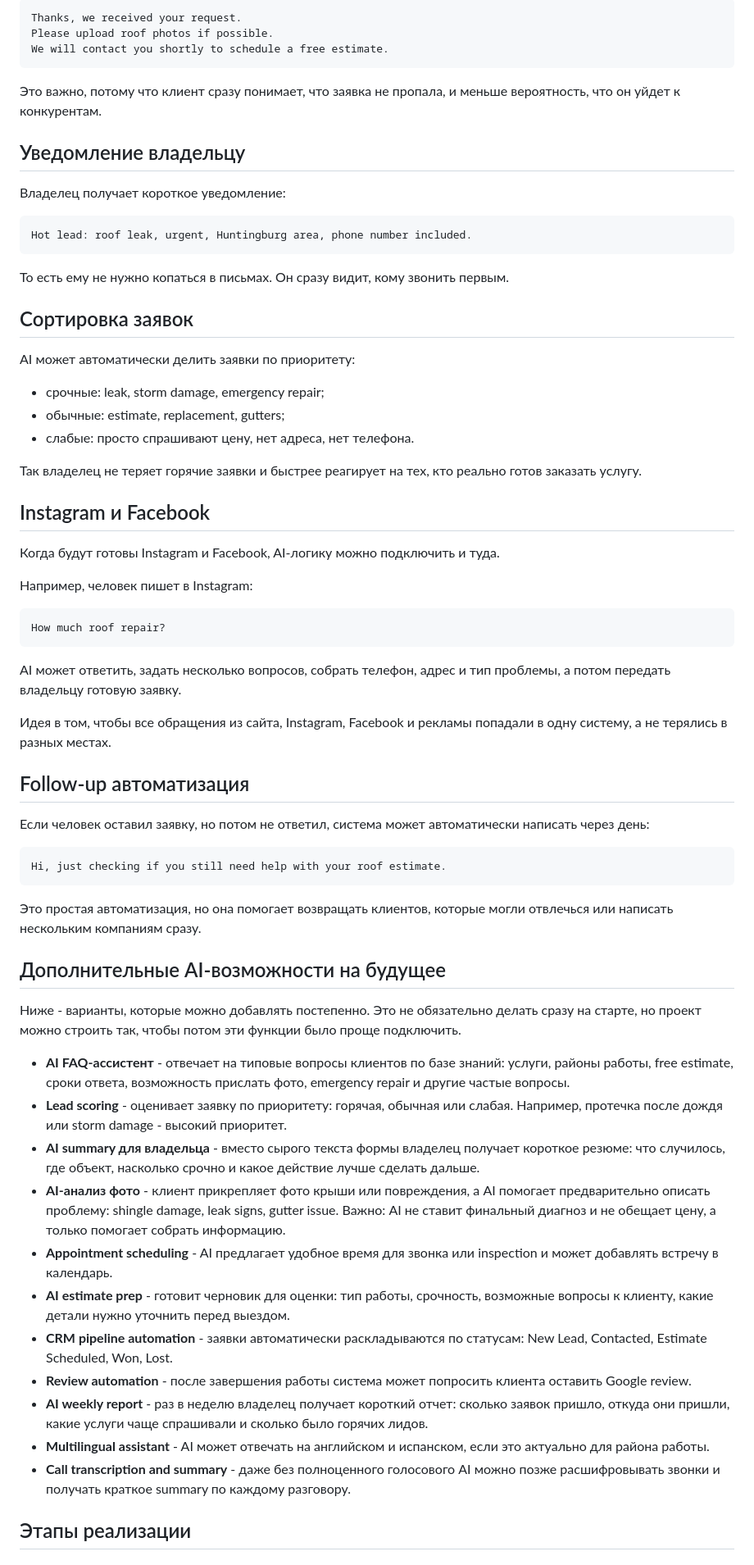
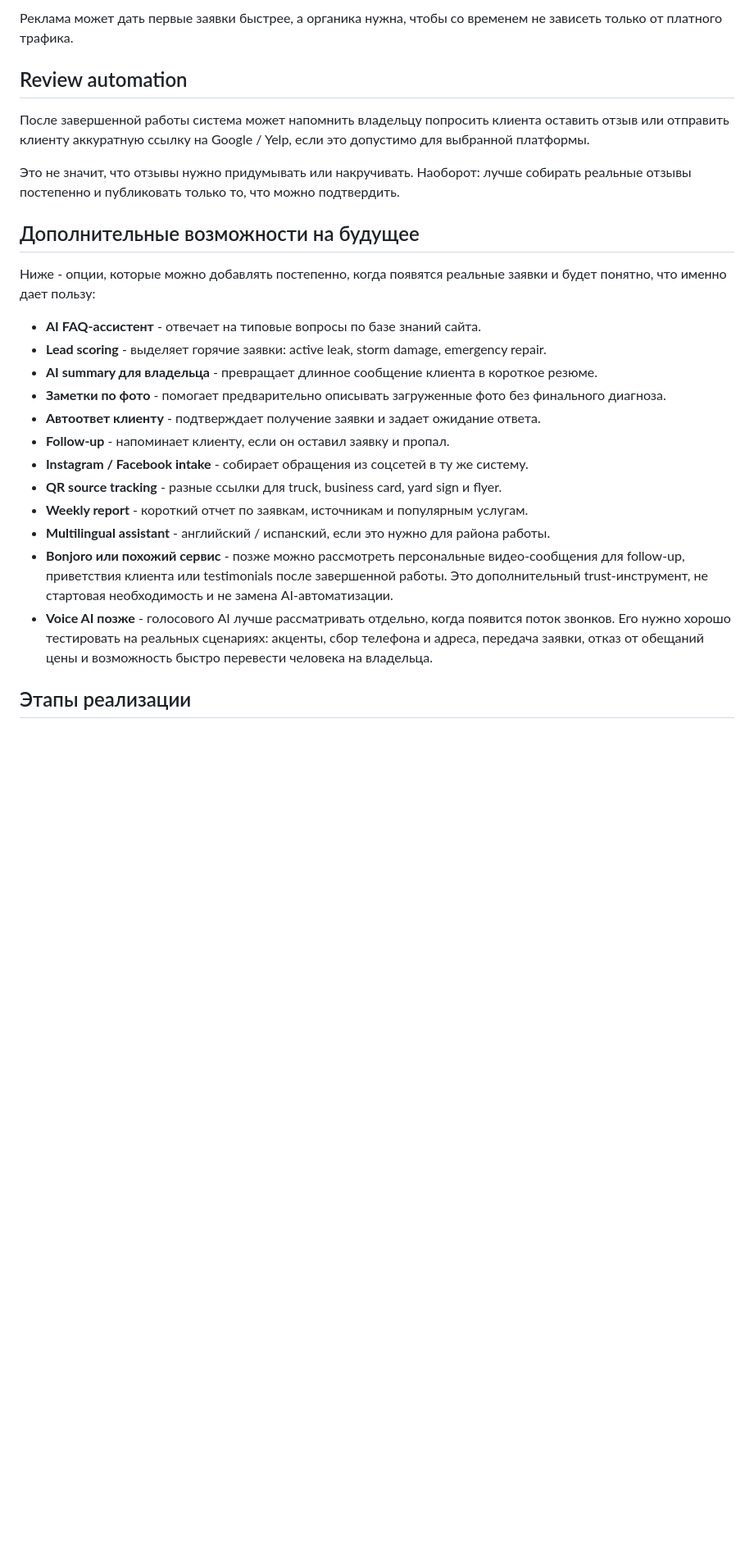
Before and after one commit to Muksaflash/roofing-proposal, a Markdown page: commercial-proposal-roofing-ai.md, the part around one of its changes. Shown at 82% size. Rendered like a GitHub page; blank space fills up the shorter version.

````diff
--- a/commercial-proposal-roofing-ai.md
+++ b/commercial-proposal-roofing-ai.md
@@ -225,71 +255,28 @@ Recommended action: Call today and offer inspection
 
-```text
-Thanks, we received your request.
-Please upload roof photos if possible.
-We will contact you shortly to schedule a free estimate.
-```
+Реклама может дать первые заявки быстрее, а органика нужна, чтобы со временем не зависеть только от платного трафика.
 
-Это важно, потому что клиент сразу понимает, что заявка не пропала, и меньше вероятность, что он уйдет к конкурентам.
+## Review automation
 
-## Уведомление владельцу
+После завершенной работы система может напомнить владельцу попросить клиента оставить отзыв или отправить клиенту аккуратную ссылку на Google / Yelp, если это допустимо для выбранной платформы.
 
-Владелец получает короткое уведомление:
+Это не значит, что отзывы нужно придумывать или накручивать. Наоборот: лучше собирать реальные отзывы постепенно и публиковать только то, что можно подтвердить.
 
-```text
-Hot lead: roof leak, urgent, Huntingburg area, phone number included.
-```
+## Дополнительные возможности на будущее
 
-То есть ему не нужно копаться в письмах. Он сразу видит, кому звонить первым.
+Ниже - опции, которые можно добавлять постепенно, когда появятся реальные заявки и будет понятно, что именно дает пользу:
 
-## Сортировка заявок
-
-AI может автоматически делить заявки по приоритету:
-
-- срочные: leak, storm damage, emergency repair;
-- обычные: estimate, replacement, gutters;
-- слабые: просто спрашивают цену, нет адреса, нет телефона.
-
-Так владелец не теряет горячие заявки и быстрее реагирует на тех, кто реально готов заказать услугу.
-
-## Instagram и Facebook
-
-Когда будут готовы Instagram и Facebook, AI-логику можно подключить и туда.
-
-Например, человек пишет в Instagram:
-
-```text
-How much roof repair?
-```
-
-AI может ответить, задать несколько вопросов, собрать телефон, адрес и тип проблемы, а потом передать владельцу готовую заявку.
-
-Идея в том, чтобы все обращения из сайта, Instagram, Facebook и рекламы попадали в одну систему, а не терялись в разных местах.
-
-## Follow-up автоматизация
-
-Если человек оставил заявку, но потом не ответил, система может автоматически написать через день:
-
-```text
-Hi, just checking if you still need help with your roof estimate.
-```
-
-Это простая автоматизация, но она помогает возвращать клиентов, которые могли отвлечься или написать нескольким компаниям сразу.
-
-## Дополнительные AI-возможности на будущее
-
-Ниже - варианты, которые можно добавлять постепенно. Это не обязательно делать сразу на старте, но проект можно строить так, чтобы потом эти функции было проще подключить.
-
-- **AI FAQ-ассистент** - отвечает на типовые вопросы клиентов по базе знаний: услуги, районы работы, free estimate, сроки ответа, возможность прислать фото, emergency repair и другие частые вопросы.
-- **Lead scoring** - оценивает заявку по приоритету: горячая, обычная или слабая. Например, протечка после дождя или storm damage - высокий приоритет.
-- **AI summary для владельца** - вместо сырого текста формы владелец получает короткое резюме: что случилось, где объект, насколько срочно и какое действие лучше сделать дальше.
-- **AI-анализ фото** - клиент прикрепляет фото крыши или повреждения, а AI помогает предварительно описать проблему: shingle damage, leak signs, gutter issue. Важно: AI не ставит финальный диагноз и не обещает цену, а только помогает собрать информацию.
-- **Appointment scheduling** - AI предлагает удобное время для звонка или inspection и может добавлять встречу в календарь.
-- **AI estimate prep** - готовит черновик для оценки: тип работы, срочность, возможные вопросы к клиенту, какие детали нужно уточнить перед выездом.
-- **CRM pipeline automation** - заявки автоматически раскладываются по статусам: New Lead, Contacted, Estimate Scheduled, Won, Lost.
-- **Review automation** - после завершения работы система может попросить клиента оставить Google review.
-- **AI weekly report** - раз в неделю владелец получает короткий отчет: сколько заявок пришло, откуда они пришли, какие услуги чаще спрашивали и сколько было горячих лидов.
-- **Multilingual assistant** - AI может отвечать на английском и испанском, если это актуально для района работы.
-- **Call transcription and summary** - даже без полноценного голосового AI можно позже расшифровывать звонки и получать краткое summary по каждому разговору.
+- **AI FAQ-ассистент** - отвечает на типовые вопросы по базе знаний сайта.
+- **Lead scoring** - выделяет горячие заявки: active leak, storm damage, emergency repair.
+- **AI summary для владельца** - превращает длинное сообщение клиента в короткое резюме.
+- **Заметки по фото** - помогает предварительно описывать загруженные фото без финального диагноза.
+- **Автоответ клиенту** - подтверждает получение заявки и задает ожидание ответа.
+- **Follow-up** - напоминает клиенту, если он оставил заявку и пропал.
+- **Instagram / Facebook intake** - собирает обращения из соцсетей в ту же систему.
+- **QR source tracking** - разные ссылки для truck, business card, yard sign и flyer.
+- **Weekly report** - короткий отчет по заявкам, источникам и популярным услугам.
+- **Multilingual assistant** - английский / испанский, если это нужно для района работы.
+- **Bonjoro или похожий сервис** - позже можно рассмотреть персональные видео-сообщения для follow-up, приветствия клиента или testimonials после завершенной работы. Это дополнительный trust-инструмент, не стартовая необходимость и не замена AI-автоматизации.
+- **Voice AI позже** - голосового AI лучше рассматривать отдельно, когда появится поток звонков. Его нужно хорошо тестировать на реальных сценариях: акценты, сбор телефона и адреса, передача заявки, отказ от обещаний цены и возможность быстро перевести человека на владельца.
 
 ## Этапы реализации
 
````
Also changed, not shown: other parts of commercial-proposal-roofing-ai.md (+63 -33 lines).
